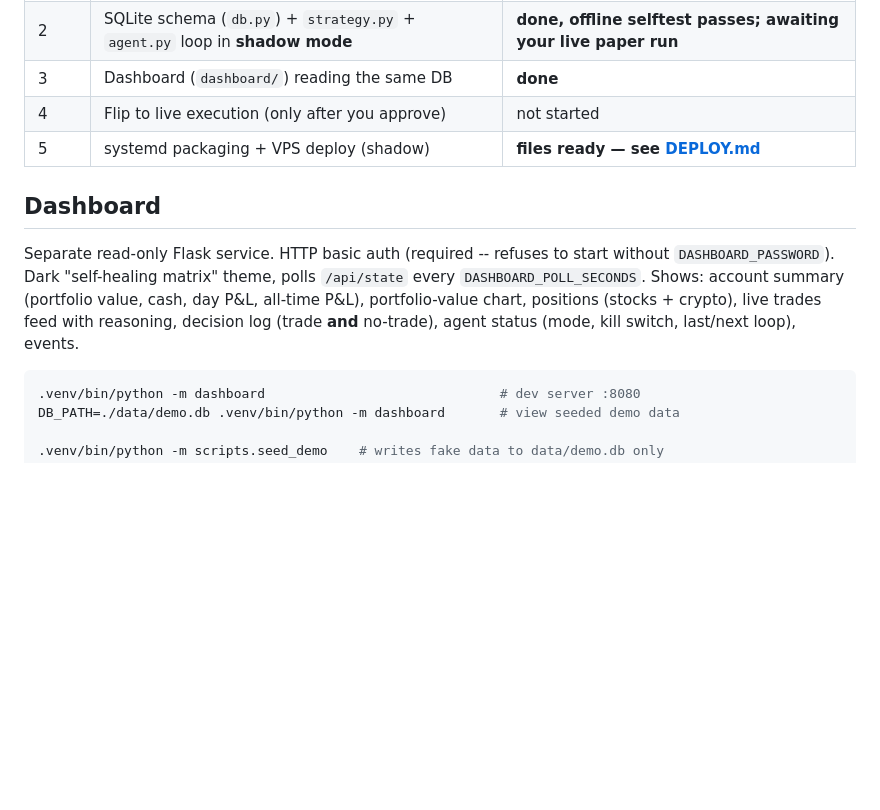
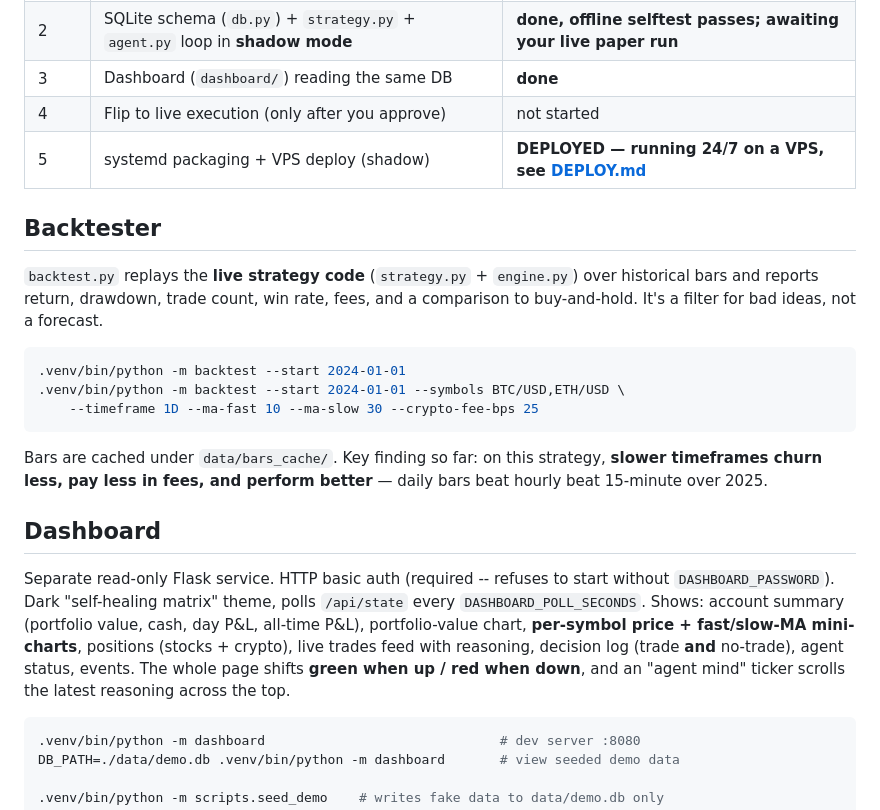
Before and after one commit to damionfarah-arch/alpaca-agent, a Markdown page: README.md, the part around the change. Drawn GitHub-style; blank space fills up the shorter version.

Commit message:
docs: README - backtester, dashboard additions, VPS live

````diff
--- a/README.md
+++ b/README.md
@@ -17,16 +17,34 @@ amount of capital as an experiment.
 | 2 | SQLite schema (`db.py`) + `strategy.py` + `agent.py` loop in **shadow mode** | **done, offline selftest passes; awaiting your live paper run** |
 | 3 | Dashboard (`dashboard/`) reading the same DB | **done** |
 | 4 | Flip to live execution (only after you approve) | not started |
-| 5 | systemd packaging + VPS deploy (shadow) | **files ready — see [DEPLOY.md](DEPLOY.md)** |
+| 5 | systemd packaging + VPS deploy (shadow) | **DEPLOYED — running 24/7 on a VPS, see [DEPLOY.md](DEPLOY.md)** |
+
+## Backtester
+
+`backtest.py` replays the **live strategy code** (`strategy.py` + `engine.py`)
+over historical bars and reports return, drawdown, trade count, win rate, fees,
+and a comparison to buy-and-hold. It's a filter for bad ideas, not a forecast.
+
+```bash
+.venv/bin/python -m backtest --start 2024-01-01
+.venv/bin/python -m backtest --start 2024-01-01 --symbols BTC/USD,ETH/USD \
+    --timeframe 1D --ma-fast 10 --ma-slow 30 --crypto-fee-bps 25
+```
+
+Bars are cached under `data/bars_cache/`. Key finding so far: on this strategy,
+**slower timeframes churn less, pay less in fees, and perform better** — daily
+bars beat hourly beat 15-minute over 2025.
 
 ## Dashboard
 
 Separate read-only Flask service. HTTP basic auth (required -- refuses to start
 without `DASHBOARD_PASSWORD`). Dark "self-healing matrix" theme, polls
 `/api/state` every `DASHBOARD_POLL_SECONDS`. Shows: account summary (portfolio
-value, cash, day P&L, all-time P&L), portfolio-value chart, positions
-(stocks + crypto), live trades feed with reasoning, decision log (trade **and**
-no-trade), agent status (mode, kill switch, last/next loop), events.
+value, cash, day P&L, all-time P&L), portfolio-value chart, **per-symbol price +
+fast/slow-MA mini-charts**, positions (stocks + crypto), live trades feed with
+reasoning, decision log (trade **and** no-trade), agent status, events. The
+whole page shifts **green when up / red when down**, and an "agent mind" ticker
+scrolls the latest reasoning across the top.
 
 ```bash
 .venv/bin/python -m dashboard                              # dev server :8080
````
